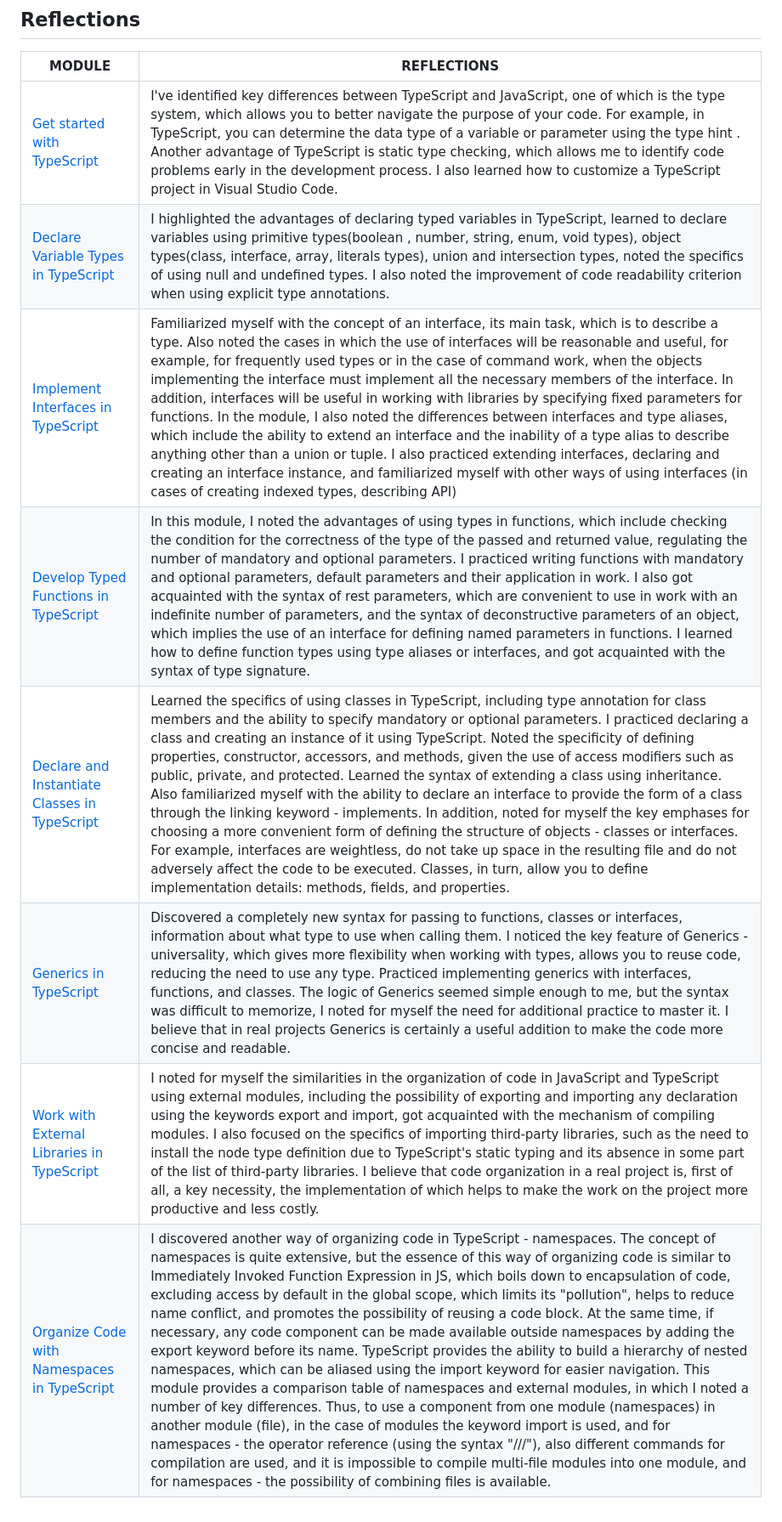
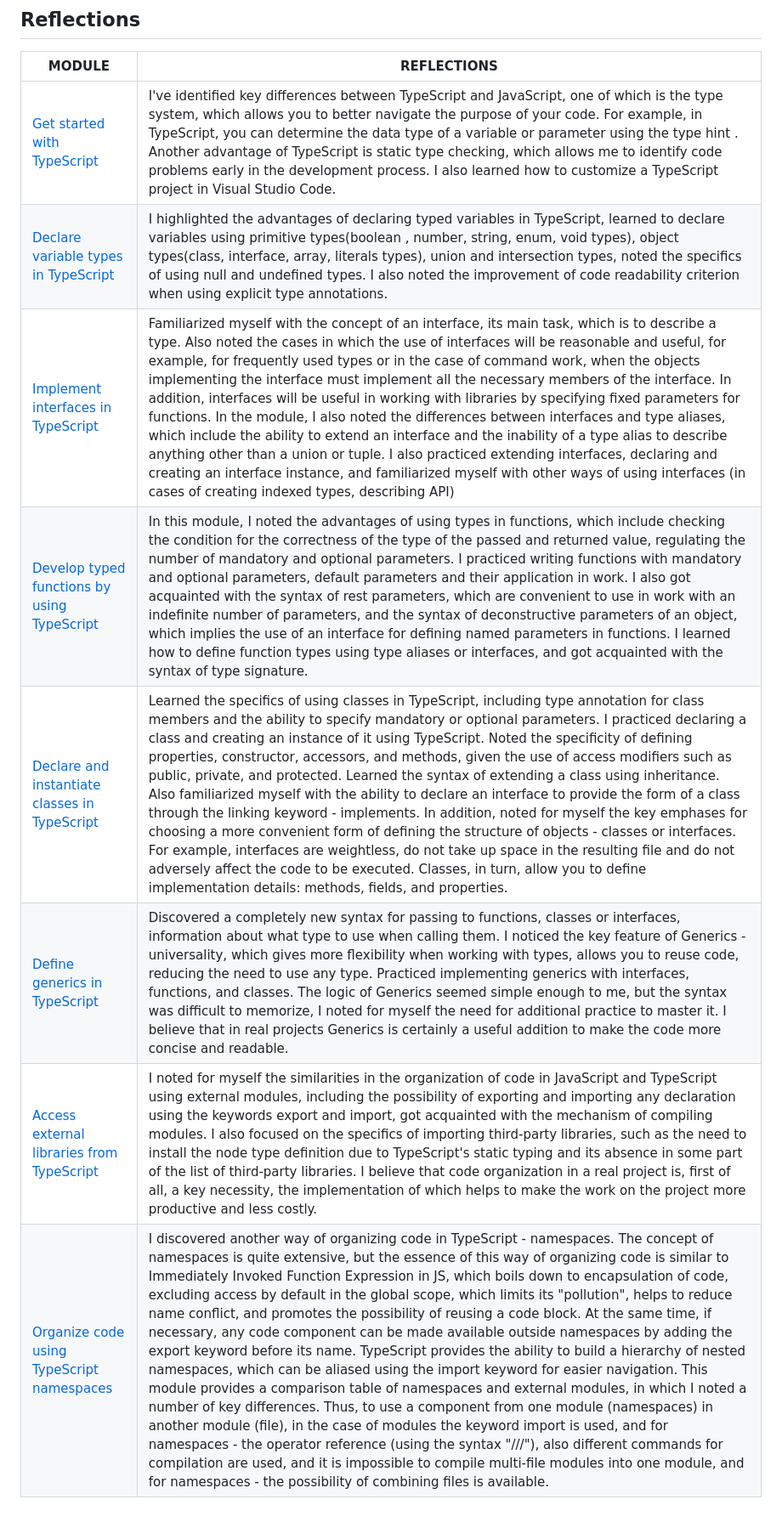
Before and after one commit to Ranika23/stage-2_2023Q4, a Markdown page: typescript-essentials/TypeScript-Badges-Compilation.md, the part around one of its changes. Shown at 85% size. Rendered like a GitHub page.

Commit message:
fix: fix names of modules

```diff
--- a/typescript-essentials/TypeScript-Badges-Compilation.md
+++ b/typescript-essentials/TypeScript-Badges-Compilation.md
@@ -19,10 +19,10 @@ Here is a collection of badges I earned from completing Microsoft Learn's TypeSc
 | MODULE | REFLECTIONS |
 | ------ | ------ |
 | [Get started with TypeScript](https://learn.microsoft.com/en-us/training/modules/typescript-get-started/) | I've identified key differences between TypeScript and JavaScript, one of which is the type system, which allows you to better navigate the purpose of your code. For example, in TypeScript, you can determine the data type of a variable or parameter using the type hint . Another advantage of TypeScript is static type checking, which allows me to identify code problems early in the development process. I also learned how to customize a TypeScript project in Visual Studio Code. |
-| [Declare Variable Types in TypeScript](https://learn.microsoft.com/en-us/training/modules/typescript-declare-variable-types/) | I highlighted the advantages of declaring typed variables in TypeScript, learned to declare variables using primitive types(boolean , number, string, enum, void types), object types(class, interface, array, literals types), union and intersection types, noted the specifics of using null and undefined types. I also noted the improvement of code readability criterion when using explicit type annotations. |
-| [Implement Interfaces in TypeScript](https://learn.microsoft.com/en-us/training/modules/typescript-implement-interfaces/) | Familiarized myself with the concept of an interface, its main task, which is to describe a type. Also noted the cases in which the use of interfaces will be reasonable and useful, for example, for frequently used types or in the case of command work, when the objects implementing the interface must implement all the necessary members of the interface. In addition, interfaces will be useful in working with libraries by specifying fixed parameters for functions. In the module, I also noted the differences between interfaces and type aliases, which include the ability to extend an interface and the inability of a type alias to describe anything other than a union or tuple. I also practiced extending interfaces, declaring and creating an interface instance, and familiarized myself with other ways of using interfaces (in cases of creating indexed types, describing API) |
-| [Develop Typed Functions in TypeScript](https://learn.microsoft.com/en-us/training/modules/typescript-develop-typed-functions/) | In this module, I noted the advantages of using types in functions, which include checking the condition for the correctness of the type of the passed and returned value, regulating the number of mandatory and optional parameters. I practiced writing functions with mandatory and optional parameters, default parameters and their application in work. I also got acquainted with the syntax of rest parameters, which are convenient to use in work with an indefinite number of parameters, and the syntax of deconstructive parameters of an object, which implies the use of an interface for defining named parameters in functions. I learned how to define function types using type aliases or interfaces, and got acquainted with the syntax of type signature. |
-| [Declare and Instantiate Classes in TypeScript](https://learn.microsoft.com/en-us/training/modules/typescript-declare-instantiate-classes/1-introduction) | Learned the specifics of using classes in TypeScript, including type annotation for class members and the ability to specify mandatory or optional parameters. I practiced declaring a class and creating an instance of it using TypeScript. Noted the specificity of defining properties, constructor, accessors, and methods, given the use of access modifiers such as public, private, and protected. Learned the syntax of extending a class using inheritance. Also familiarized myself with the ability to declare an interface to provide the form of a class through the linking keyword - implements. In addition, noted for myself the key emphases for choosing a more convenient form of defining the structure of objects - classes or interfaces. For example, interfaces are weightless, do not take up space in the resulting file and do not adversely affect the code to be executed. Classes, in turn, allow you to define implementation details: methods, fields, and properties. |
-| [Generics in TypeScript](https://learn.microsoft.com/en-us/training/modules/typescript-generics/) | Discovered a completely new syntax for passing to functions, classes or interfaces, information about what type to use when calling them. I noticed the key feature of Generics - universality, which gives more flexibility when working with types, allows you to reuse code, reducing the need to use any type. Practiced implementing generics with interfaces, functions, and classes. The logic of Generics seemed simple enough to me, but the syntax was difficult to memorize, I noted for myself the need for additional practice to master it. I believe that in real projects Generics is certainly a useful addition to make the code more concise and readable. |
-| [Work with External Libraries in TypeScript](https://learn.microsoft.com/en-us/training/modules/typescript-work-external-libraries/) | I noted for myself the similarities in the organization of code in JavaScript and TypeScript using external modules, including the possibility of exporting and importing any declaration using the keywords export and import, got acquainted with the mechanism of compiling modules. I also focused on the specifics of importing third-party libraries, such as the need to install the node type definition due to TypeScript's static typing and its absence in some part of the list of third-party libraries. I believe that code organization in a real project is, first of all, a key necessity, the implementation of which helps to make the work on the project more productive and less costly. |
-| [Organize Code with Namespaces in TypeScript](https://learn.microsoft.com/en-us/training/modules/typescript-namespaces-organize-code/) | I discovered another way of organizing code in TypeScript - namespaces. The concept of namespaces is quite extensive, but the essence of this way of organizing code is similar to Immediately Invoked Function Expression in JS, which boils down to encapsulation of code, excluding access by default in the global scope, which limits its "pollution", helps to reduce name conflict, and promotes the possibility of reusing a code block. At the same time, if necessary, any code component can be made available outside namespaces by adding the export keyword before its name. TypeScript provides the ability to build a hierarchy of nested namespaces, which can be aliased using the import keyword for easier navigation. This module provides a comparison table of namespaces and external modules, in which I noted a number of key differences. Thus, to use a component from one module (namespaces) in another module (file), in the case of modules the keyword import is used, and for namespaces - the operator reference (using the syntax "///"), also different commands for compilation are used, and it is impossible to compile multi-file modules into one module, and for namespaces - the possibility of combining files is available.  |
+| [Declare variable types in TypeScript](https://learn.microsoft.com/en-us/training/modules/typescript-declare-variable-types/) | I highlighted the advantages of declaring typed variables in TypeScript, learned to declare variables using primitive types(boolean , number, string, enum, void types), object types(class, interface, array, literals types), union and intersection types, noted the specifics of using null and undefined types. I also noted the improvement of code readability criterion when using explicit type annotations. |
+| [Implement interfaces in TypeScript](https://learn.microsoft.com/en-us/training/modules/typescript-implement-interfaces/) | Familiarized myself with the concept of an interface, its main task, which is to describe a type. Also noted the cases in which the use of interfaces will be reasonable and useful, for example, for frequently used types or in the case of command work, when the objects implementing the interface must implement all the necessary members of the interface. In addition, interfaces will be useful in working with libraries by specifying fixed parameters for functions. In the module, I also noted the differences between interfaces and type aliases, which include the ability to extend an interface and the inability of a type alias to describe anything other than a union or tuple. I also practiced extending interfaces, declaring and creating an interface instance, and familiarized myself with other ways of using interfaces (in cases of creating indexed types, describing API) |
+| [Develop typed functions by using TypeScript](https://learn.microsoft.com/en-us/training/modules/typescript-develop-typed-functions/) | In this module, I noted the advantages of using types in functions, which include checking the condition for the correctness of the type of the passed and returned value, regulating the number of mandatory and optional parameters. I practiced writing functions with mandatory and optional parameters, default parameters and their application in work. I also got acquainted with the syntax of rest parameters, which are convenient to use in work with an indefinite number of parameters, and the syntax of deconstructive parameters of an object, which implies the use of an interface for defining named parameters in functions. I learned how to define function types using type aliases or interfaces, and got acquainted with the syntax of type signature. |
+| [Declare and instantiate classes in TypeScript](https://learn.microsoft.com/en-us/training/modules/typescript-declare-instantiate-classes/1-introduction) | Learned the specifics of using classes in TypeScript, including type annotation for class members and the ability to specify mandatory or optional parameters. I practiced declaring a class and creating an instance of it using TypeScript. Noted the specificity of defining properties, constructor, accessors, and methods, given the use of access modifiers such as public, private, and protected. Learned the syntax of extending a class using inheritance. Also familiarized myself with the ability to declare an interface to provide the form of a class through the linking keyword - implements. In addition, noted for myself the key emphases for choosing a more convenient form of defining the structure of objects - classes or interfaces. For example, interfaces are weightless, do not take up space in the resulting file and do not adversely affect the code to be executed. Classes, in turn, allow you to define implementation details: methods, fields, and properties. |
+| [Define generics in TypeScript](https://learn.microsoft.com/en-us/training/modules/typescript-generics/) | Discovered a completely new syntax for passing to functions, classes or interfaces, information about what type to use when calling them. I noticed the key feature of Generics - universality, which gives more flexibility when working with types, allows you to reuse code, reducing the need to use any type. Practiced implementing generics with interfaces, functions, and classes. The logic of Generics seemed simple enough to me, but the syntax was difficult to memorize, I noted for myself the need for additional practice to master it. I believe that in real projects Generics is certainly a useful addition to make the code more concise and readable. |
+| [Access external libraries from TypeScript](https://learn.microsoft.com/en-us/training/modules/typescript-work-external-libraries/) | I noted for myself the similarities in the organization of code in JavaScript and TypeScript using external modules, including the possibility of exporting and importing any declaration using the keywords export and import, got acquainted with the mechanism of compiling modules. I also focused on the specifics of importing third-party libraries, such as the need to install the node type definition due to TypeScript's static typing and its absence in some part of the list of third-party libraries. I believe that code organization in a real project is, first of all, a key necessity, the implementation of which helps to make the work on the project more productive and less costly. |
+| [Organize code using TypeScript namespaces](https://learn.microsoft.com/en-us/training/modules/typescript-namespaces-organize-code/) | I discovered another way of organizing code in TypeScript - namespaces. The concept of namespaces is quite extensive, but the essence of this way of organizing code is similar to Immediately Invoked Function Expression in JS, which boils down to encapsulation of code, excluding access by default in the global scope, which limits its "pollution", helps to reduce name conflict, and promotes the possibility of reusing a code block. At the same time, if necessary, any code component can be made available outside namespaces by adding the export keyword before its name. TypeScript provides the ability to build a hierarchy of nested namespaces, which can be aliased using the import keyword for easier navigation. This module provides a comparison table of namespaces and external modules, in which I noted a number of key differences. Thus, to use a component from one module (namespaces) in another module (file), in the case of modules the keyword import is used, and for namespaces - the operator reference (using the syntax "///"), also different commands for compilation are used, and it is impossible to compile multi-file modules into one module, and for namespaces - the possibility of combining files is available.  |
```
Also changed, not shown: other parts of typescript-essentials/TypeScript-Badges-Compilation.md (+8 -8 lines).
